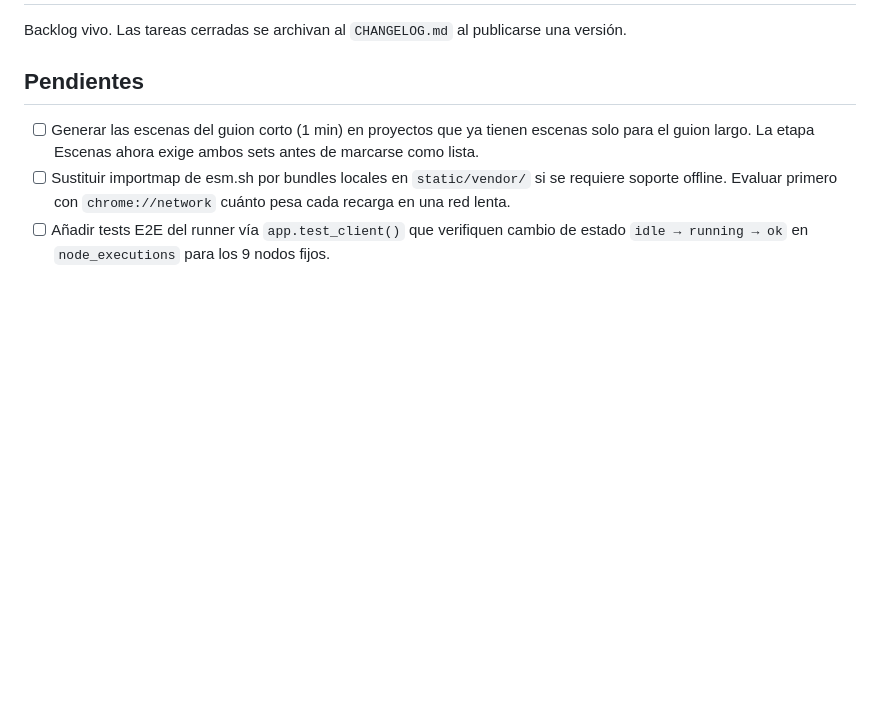
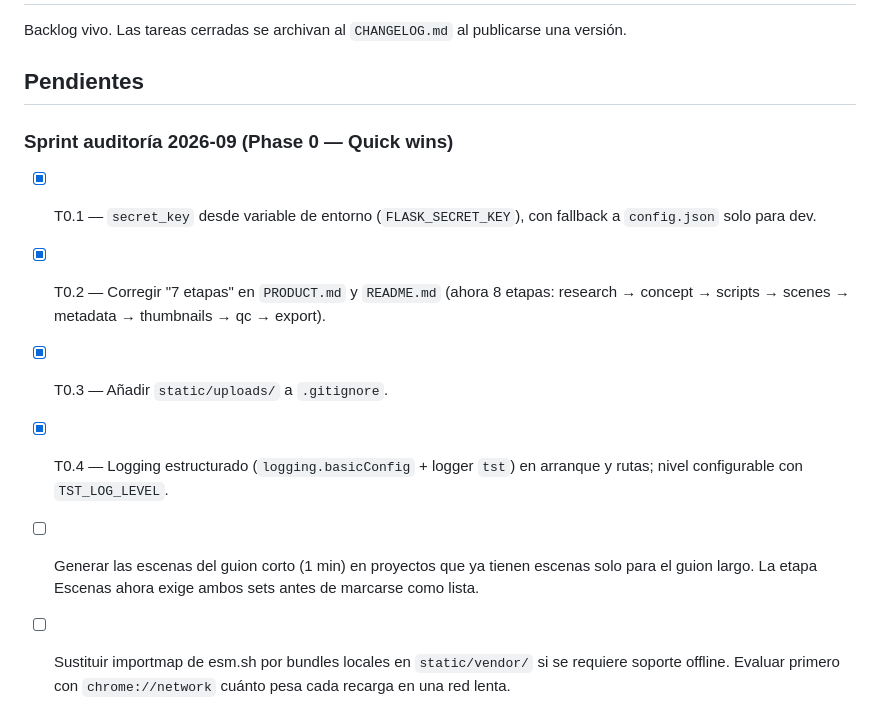
Before and after one commit to aimanagement14/TST-Control, a Markdown page: TASKS.md, the part around the change. GitHub-like rendering; blank space fills up the shorter version.

```diff
--- a/TASKS.md
+++ b/TASKS.md
@@ -4,6 +4,17 @@ Backlog vivo. Las tareas cerradas se archivan al `CHANGELOG.md` al
 publicarse una versión.
 
 ## Pendientes
+
+### Sprint auditoría 2026-09 (Phase 0 — Quick wins)
+
+- [x] T0.1 — `secret_key` desde variable de entorno
+  (`FLASK_SECRET_KEY`), con fallback a `config.json` solo para dev.
+- [x] T0.2 — Corregir "7 etapas" en `PRODUCT.md` y `README.md` (ahora
+  8 etapas: research → concept → scripts → scenes → metadata →
+  thumbnails → qc → export).
+- [x] T0.3 — Añadir `static/uploads/` a `.gitignore`.
+- [x] T0.4 — Logging estructurado (`logging.basicConfig` + logger
+  `tst`) en arranque y rutas; nivel configurable con `TST_LOG_LEVEL`.
 
 - [ ] Generar las escenas del guion corto (1 min) en proyectos que ya
   tienen escenas solo para el guion largo. La etapa Escenas ahora
```
Also changed, not shown: CHANGELOG.md (+32 -0 lines).
